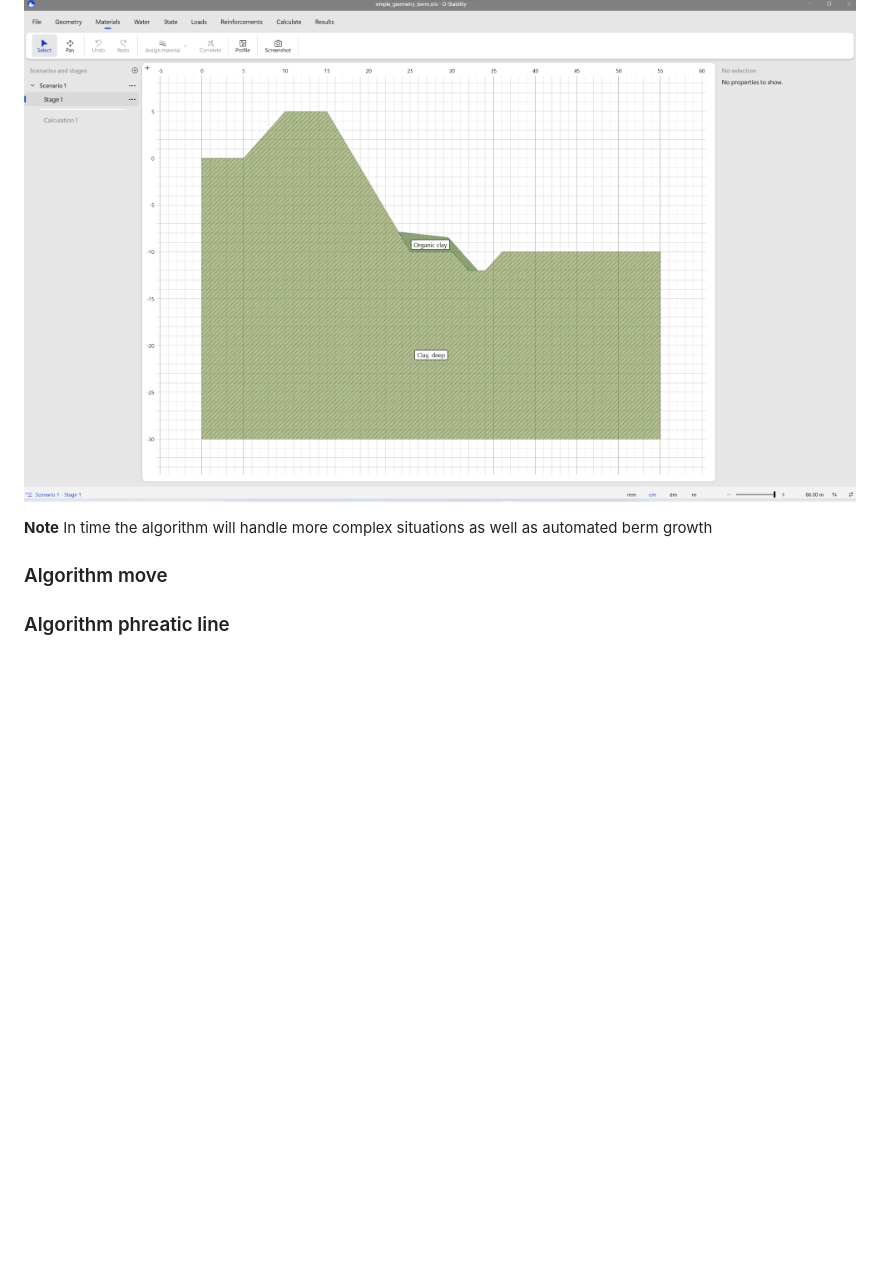
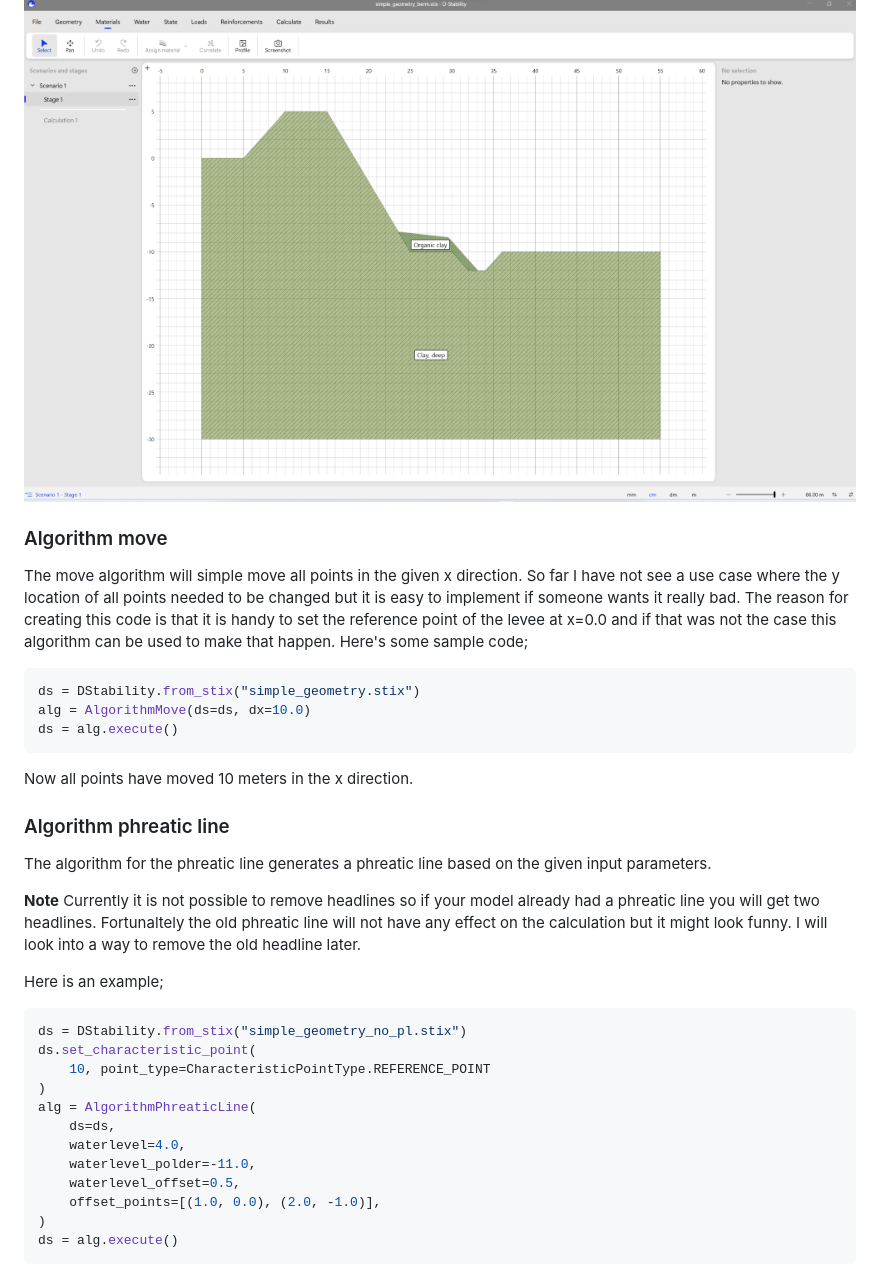
Before and after one commit to breinbaas/leveelogic_old, a Markdown page: README.md, the part around the change printed below. Rendered like a GitHub page; blank space fills up the shorter version.

````diff
--- a/README.md
+++ b/README.md
@@ -186,10 +188,39 @@ You will now have a berm added to your original calculation
 
 ![Algorithm berm](img/algorithm_berm.png)
 
-**Note** In time the algorithm will handle more complex situations as well as automated berm growth
 
 ### Algorithm move
 
+The move algorithm will simple move all points in the given x direction. So far I have not see a use case where the y location of all points needed to be changed but it is easy to implement if someone wants it really bad. The reason for creating this code is that it is handy to set the reference point of the levee at x=0.0 and if that was not the case this algorithm can be used to make that happen. Here's some sample code;
+
+```python
+ds = DStability.from_stix("simple_geometry.stix")
+alg = AlgorithmMove(ds=ds, dx=10.0)
+ds = alg.execute()
+```
+
+Now all points have moved 10 meters in the x direction.
+
 ### Algorithm phreatic line
 
+The algorithm for the phreatic line generates a phreatic line based on the given input parameters.
 
+**Note** Currently it is not possible to remove headlines so if your model already had a phreatic line you will get two headlines. Fortunaltely the old phreatic line will not have any effect on the calculation but it might look funny. I will look into a way to remove the old headline later.
+
+Here is an example;
+
+```python
+ds = DStability.from_stix("simple_geometry_no_pl.stix")
+ds.set_characteristic_point(
+    10, point_type=CharacteristicPointType.REFERENCE_POINT
+)
+alg = AlgorithmPhreaticLine(
+    ds=ds,
+    waterlevel=4.0,
+    waterlevel_polder=-11.0,
+    waterlevel_offset=0.5,
+    offset_points=[(1.0, 0.0), (2.0, -1.0)],
+)
+ds = alg.execute()
+```
+
````
Also changed, not shown: other parts of README.md (+10 -1 lines), img/algorithm_phreatic_line.png (added).
